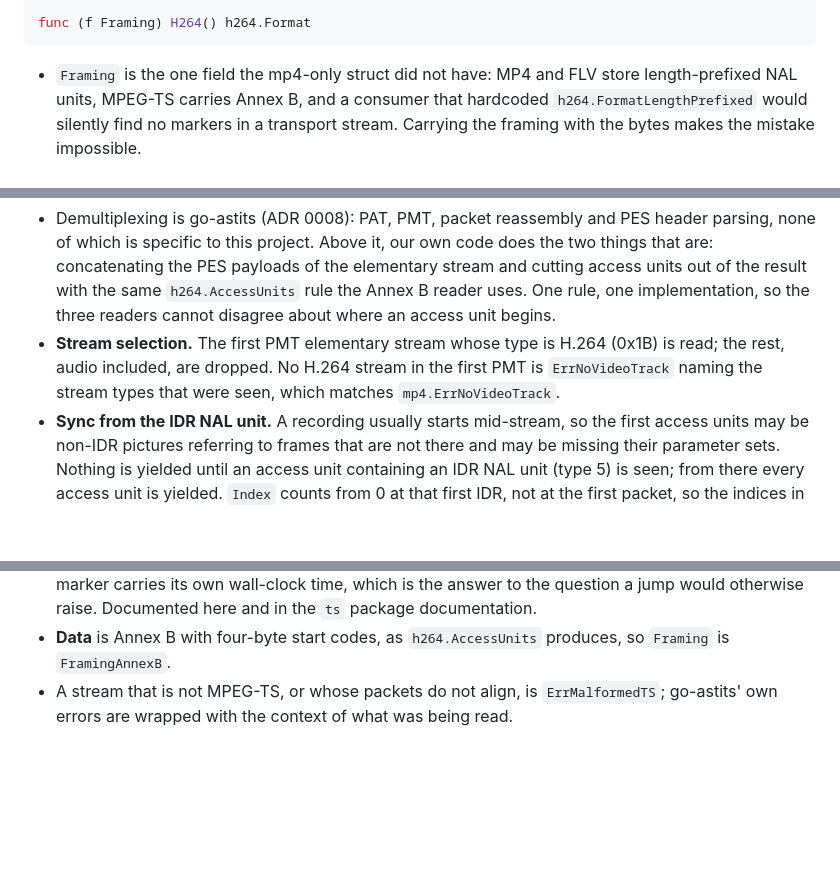
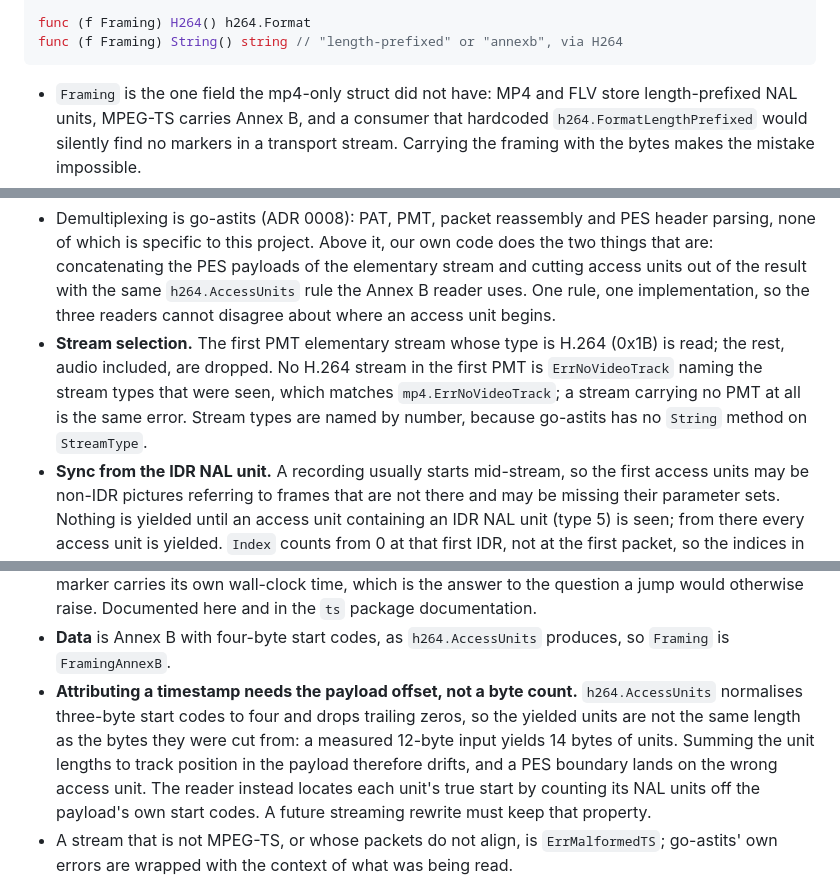
Before and after one commit to jurry/seimark, a Markdown page: docs/design/go-library.md, 3 parts joined by grey strips. Drawn GitHub-style; blank space fills up the shorter version.

Commit message:
Design: record what the ts reader does about start-code drift and PMT absence

````diff
--- a/docs/design/go-library.md
+++ b/docs/design/go-library.md
@@ -115,6 +115,7 @@ type Sample struct {
 }
 
 func (f Framing) H264() h264.Format
+func (f Framing) String() string // "length-prefixed" or "annexb", via H264
 ```
 
 - `Framing` is the one field the mp4-only struct did not have: MP4 and FLV store length-prefixed NAL units, MPEG-TS carries Annex B, and a consumer that hardcoded `h264.FormatLengthPrefixed` would silently find no markers in a transport stream. Carrying the framing with the bytes makes the mistake impossible.
@@ -179,11 +180,12 @@ func VideoSamples(r io.Reader) iter.Seq2[container.Sample, error]
 ```
 
 - Demultiplexing is go-astits (ADR 0008): PAT, PMT, packet reassembly and PES header parsing, none of which is specific to this project. Above it, our own code does the two things that are: concatenating the PES payloads of the elementary stream and cutting access units out of the result with the same `h264.AccessUnits` rule the Annex B reader uses. One rule, one implementation, so the three readers cannot disagree about where an access unit begins.
-- **Stream selection.** The first PMT elementary stream whose type is H.264 (0x1B) is read; the rest, audio included, are dropped. No H.264 stream in the first PMT is `ErrNoVideoTrack` naming the stream types that were seen, which matches `mp4.ErrNoVideoTrack`.
+- **Stream selection.** The first PMT elementary stream whose type is H.264 (0x1B) is read; the rest, audio included, are dropped. No H.264 stream in the first PMT is `ErrNoVideoTrack` naming the stream types that were seen, which matches `mp4.ErrNoVideoTrack`; a stream carrying no PMT at all is the same error. Stream types are named by number, because go-astits has no `String` method on `StreamType`.
 - **Sync from the IDR NAL unit.** A recording usually starts mid-stream, so the first access units may be non-IDR pictures referring to frames that are not there and may be missing their parameter sets. Nothing is yielded until an access unit containing an IDR NAL unit (type 5) is seen; from there every access unit is yielded. `Index` counts from 0 at that first IDR, not at the first packet, so the indices in `dump` output are contiguous.
 - **Timing.** The PTS and DTS of a PES packet apply to the access unit that *starts* in that packet. A PES packet can carry more than one access unit and an access unit can span several PES packets, so the rule is: when the cut yields an access unit, it takes the timestamps of the PES packet in which its first byte arrived. An access unit that begins before the first PES with a timestamp, which can only be at the start of a recording, is dropped with the rest of the pre-IDR units. `Timescale` is 90000. A PES without a DTS takes DTS from PTS, which is what `PTS_DTS_flags == 2` means.
 - **Wrapping is not unwrapped.** The 33-bit clock wraps after about 26.5 hours. Timestamps are reported as they appear in the stream, so a recording that crosses a wrap shows a jump. Unwrapping would need a heuristic about how far back a timestamp may legitimately go, and a marker carries its own wall-clock time, which is the answer to the question a jump would otherwise raise. Documented here and in the `ts` package documentation.
 - **Data** is Annex B with four-byte start codes, as `h264.AccessUnits` produces, so `Framing` is `FramingAnnexB`.
+- **Attributing a timestamp needs the payload offset, not a byte count.** `h264.AccessUnits` normalises three-byte start codes to four and drops trailing zeros, so the yielded units are not the same length as the bytes they were cut from: a measured 12-byte input yields 14 bytes of units. Summing the unit lengths to track position in the payload therefore drifts, and a PES boundary lands on the wrong access unit. The reader instead locates each unit's true start by counting its NAL units off the payload's own start codes. A future streaming rewrite must keep that property.
 - A stream that is not MPEG-TS, or whose packets do not align, is `ErrMalformedTS`; go-astits' own errors are wrapped with the context of what was being read.
 
 ## `cmd/seimark dump`
````
